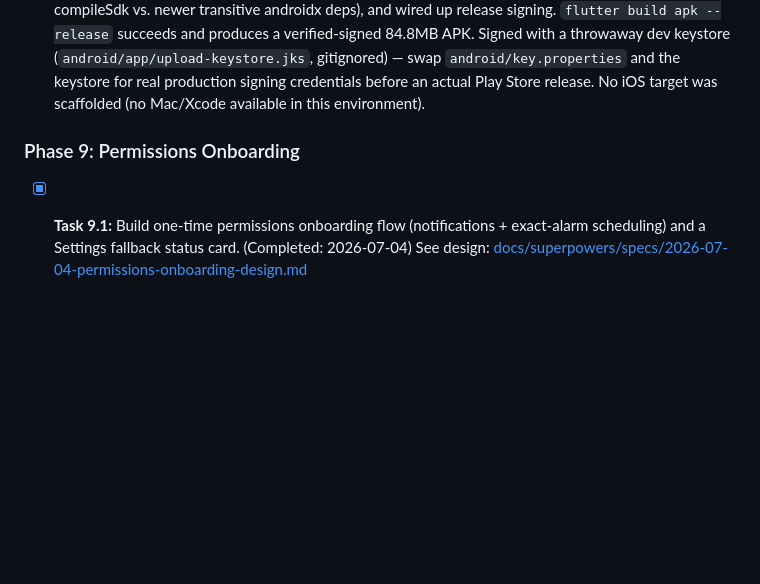
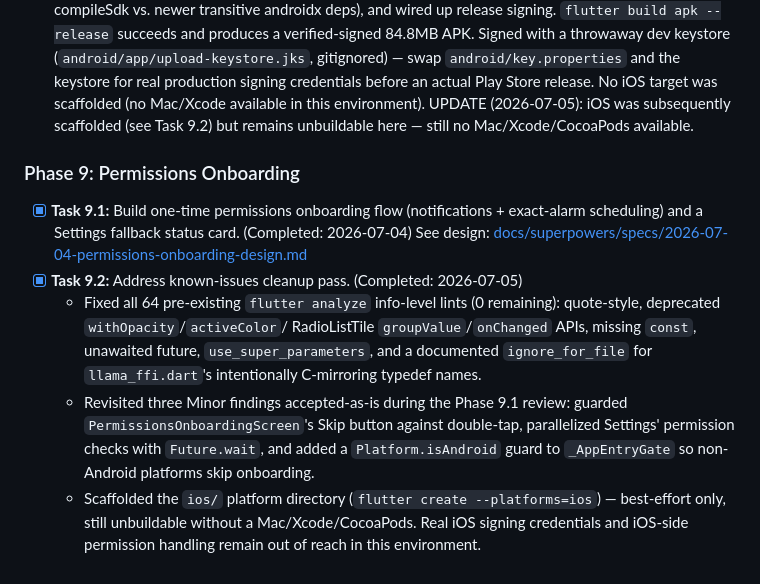
Before and after one commit to gr0-o-0t/learn-quran, a Markdown page: Tracker.md, the part around the change. Drawn GitHub-style; blank space fills up the shorter version.

Commit message:
docs: record known-issues cleanup pass in Tracker
Co-Authored-By: Claude Sonnet 5 <noreply@anthropic.com>

```diff
--- a/Tracker.md
+++ b/Tracker.md
@@ -90,7 +90,25 @@ This file is updated dynamically to reflect the completion status of all tasks.
     `android/key.properties` and the keystore for real production signing
     credentials before an actual Play Store release. No iOS target was
     scaffolded (no Mac/Xcode available in this environment).
+    UPDATE (2026-07-05): iOS was subsequently scaffolded (see Task 9.2) but
+    remains unbuildable here — still no Mac/Xcode/CocoaPods available.
 
 ### Phase 9: Permissions Onboarding
 *   [x] **Task 9.1:** Build one-time permissions onboarding flow (notifications + exact-alarm scheduling) and a Settings fallback status card. (Completed: 2026-07-04)
     See design: [docs/superpowers/specs/2026-07-04-permissions-onboarding-design.md](docs/superpowers/specs/2026-07-04-permissions-onboarding-design.md)
+*   [x] **Task 9.2:** Address known-issues cleanup pass. (Completed: 2026-07-05)
+    - Fixed all 64 pre-existing `flutter analyze` info-level lints (0
+      remaining): quote-style, deprecated `withOpacity`/`activeColor`/
+      RadioListTile `groupValue`/`onChanged` APIs, missing `const`,
+      unawaited future, `use_super_parameters`, and a documented
+      `ignore_for_file` for `llama_ffi.dart`'s intentionally C-mirroring
+      typedef names.
+    - Revisited three Minor findings accepted-as-is during the Phase 9.1
+      review: guarded `PermissionsOnboardingScreen`'s Skip button against
+      double-tap, parallelized Settings' permission checks with
+      `Future.wait`, and added a `Platform.isAndroid` guard to
+      `_AppEntryGate` so non-Android platforms skip onboarding.
+    - Scaffolded the `ios/` platform directory (`flutter create
+      --platforms=ios`) — best-effort only, still unbuildable without a
+      Mac/Xcode/CocoaPods. Real iOS signing credentials and iOS-side
+      permission handling remain out of reach in this environment.
```
